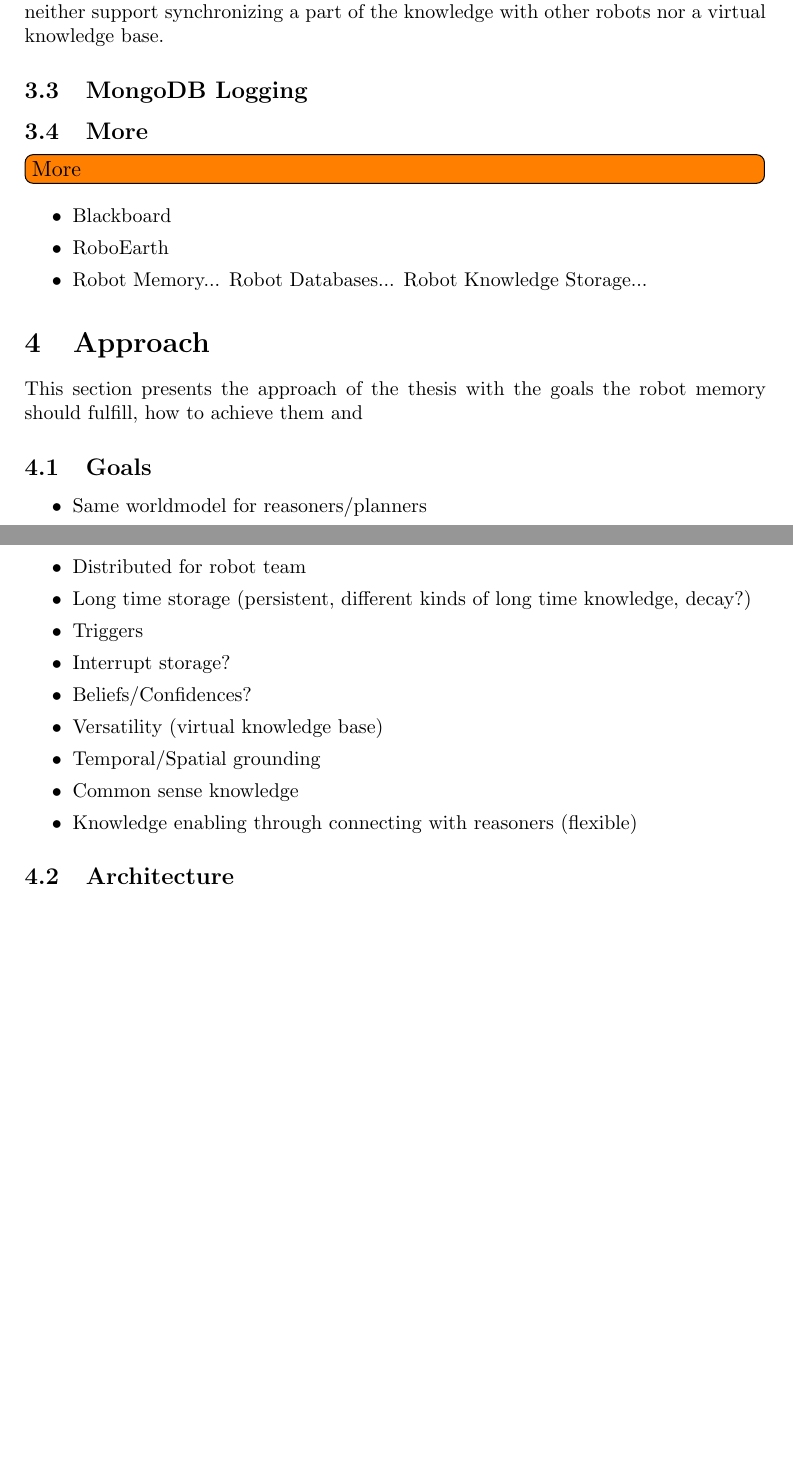
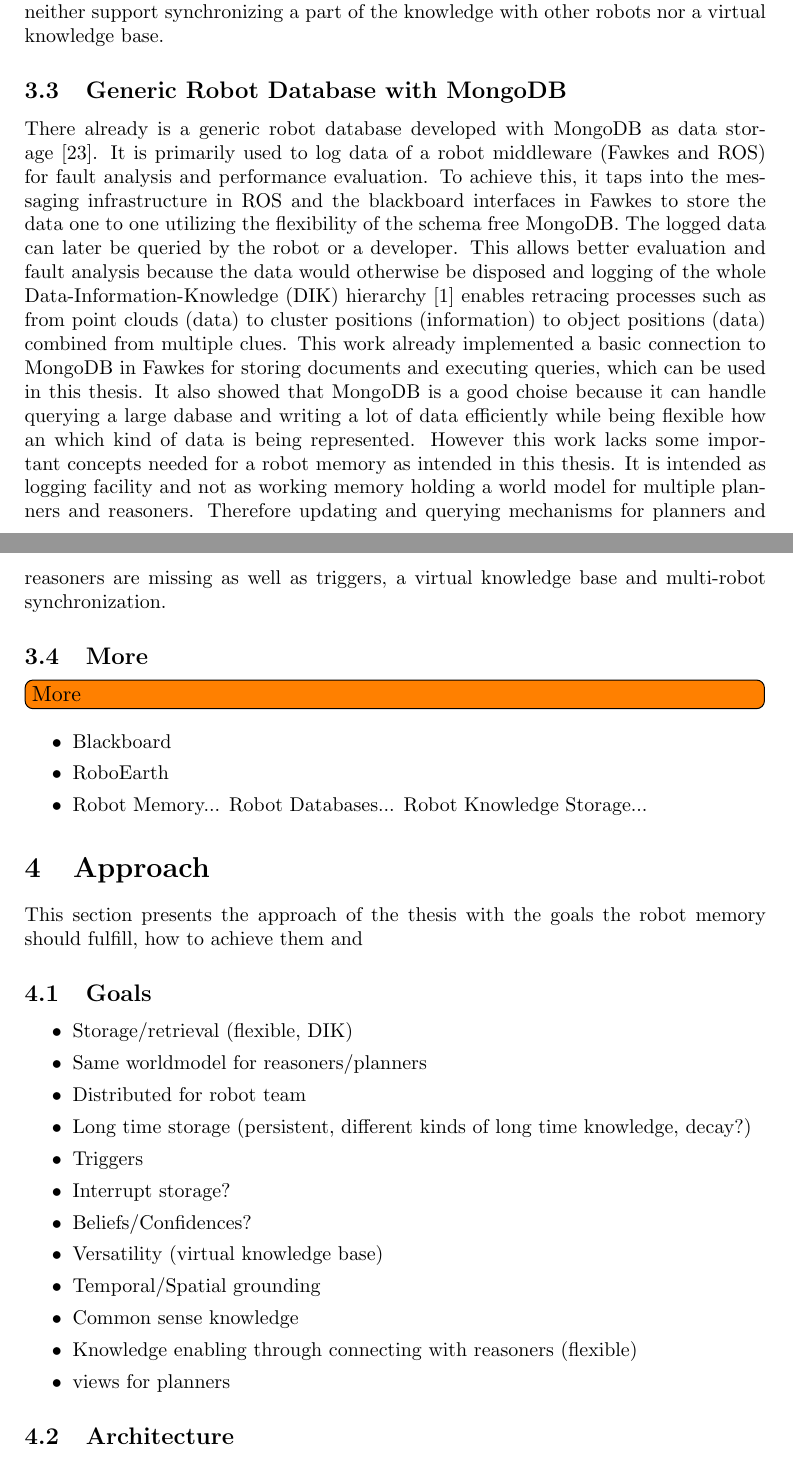
Before and after one commit to zwilling/masterthesis-proposal-robot-memory, a LaTeX document (proposal/proposal.tex): two parts of pages 10 and 11 of 13 before the commit and two parts of pages 10 and 11 of 14 after it, joined at a grey line, cut so that both start at the same text, the shorter picture padded with empty space. Compiled offline with pdfLaTeX.

Commit message:
related-work: generic robot database/mongodb logging

```diff
--- a/proposal/proposal.tex
+++ b/proposal/proposal.tex
@@ -731,8 +731,32 @@ processed by the OWL reasoner. Furthermore, it does neither support
 synchronizing a part of the knowledge with other robots nor a virtual
 knowledge base.
 
-\subsection{MongoDB Logging}
+\subsection{Generic Robot Database with MongoDB}
 \label{sec:mongo-logging}
+There already is a generic robot database developed with MongoDB as
+data storage~\cite{RoboDB}. It is primarily used to log data of a
+robot middleware (Fawkes and ROS) for fault analysis and performance
+evaluation. To achieve this, it taps into the messaging infrastructure
+in ROS and the blackboard interfaces in Fawkes to store the data one
+to one utilizing the flexibility of the schema free MongoDB. The
+logged data can later be queried by the robot or a developer. This
+allows better evaluation and fault analysis because the data would
+otherwise be disposed and logging of the whole
+Data-Information-Knowledge (DIK) hierarchy~\cite{DIKW} enables
+retracing processes such as from point clouds (data) to cluster
+positions (information) to object positions (data) combined from
+multiple clues. This work already implemented a basic connection to
+MongoDB in Fawkes for storing documents and executing queries, which
+can be used in this thesis. It also showed that MongoDB is a good
+choise because it can handle querying a large dabase and writing a lot
+of data efficiently while being flexible how an which kind of data is
+being represented.  However this work lacks some important concepts
+needed for a robot memory as intended in this thesis. It is intended
+as logging facility and not as working memory holding a world model
+for multiple planners and reasoners. Therefore updating and querying
+mechanisms for planners and reasoners are missing as well as triggers,
+a virtual knowledge base and multi-robot synchronization.
+
 \subsection{More}
 \todo[inline]{More}
 \begin{itemize}
@@ -749,6 +773,7 @@ This section presents the approach of the thesis with the goals the robot memory
 \subsection{Goals}
 \label{sec:goals}
 \begin{itemize}
+\item Storage/retrieval (flexible, DIK)
 \item Same worldmodel for reasoners/planners
 \item Distributed for robot team
 \item Long time storage (persistent, different kinds of long time knowledge, decay?)
@@ -759,6 +784,7 @@ This section presents the approach of the thesis with the goals the robot memory
 \item Temporal/Spatial grounding
 \item Common sense knowledge
 \item Knowledge enabling through connecting with reasoners (flexible)
+\item views for planners
 \end{itemize}
 \subsection{Architecture}
 \label{sec:arch}
```
Also changed, not shown: references.bib (+10 -0 lines).
